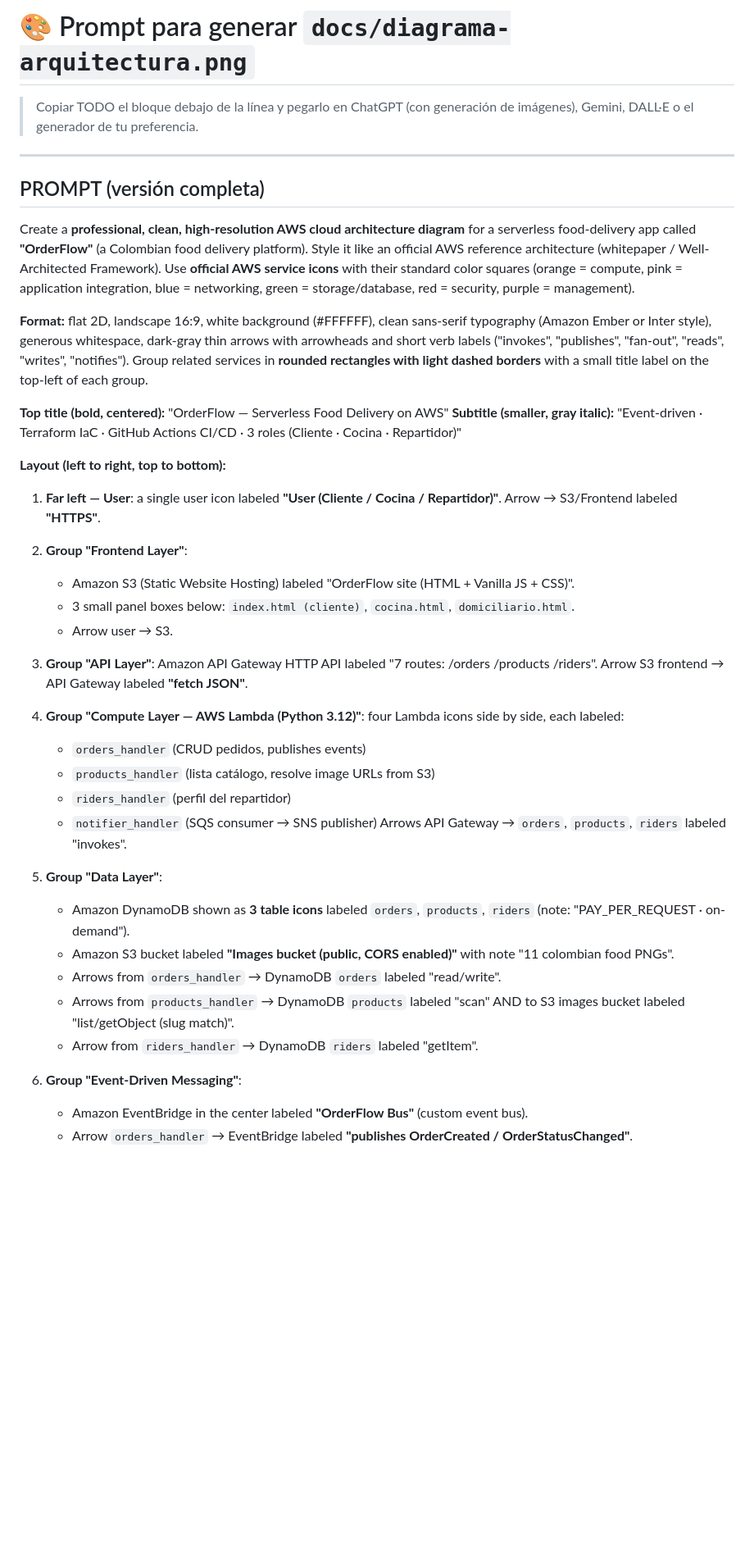
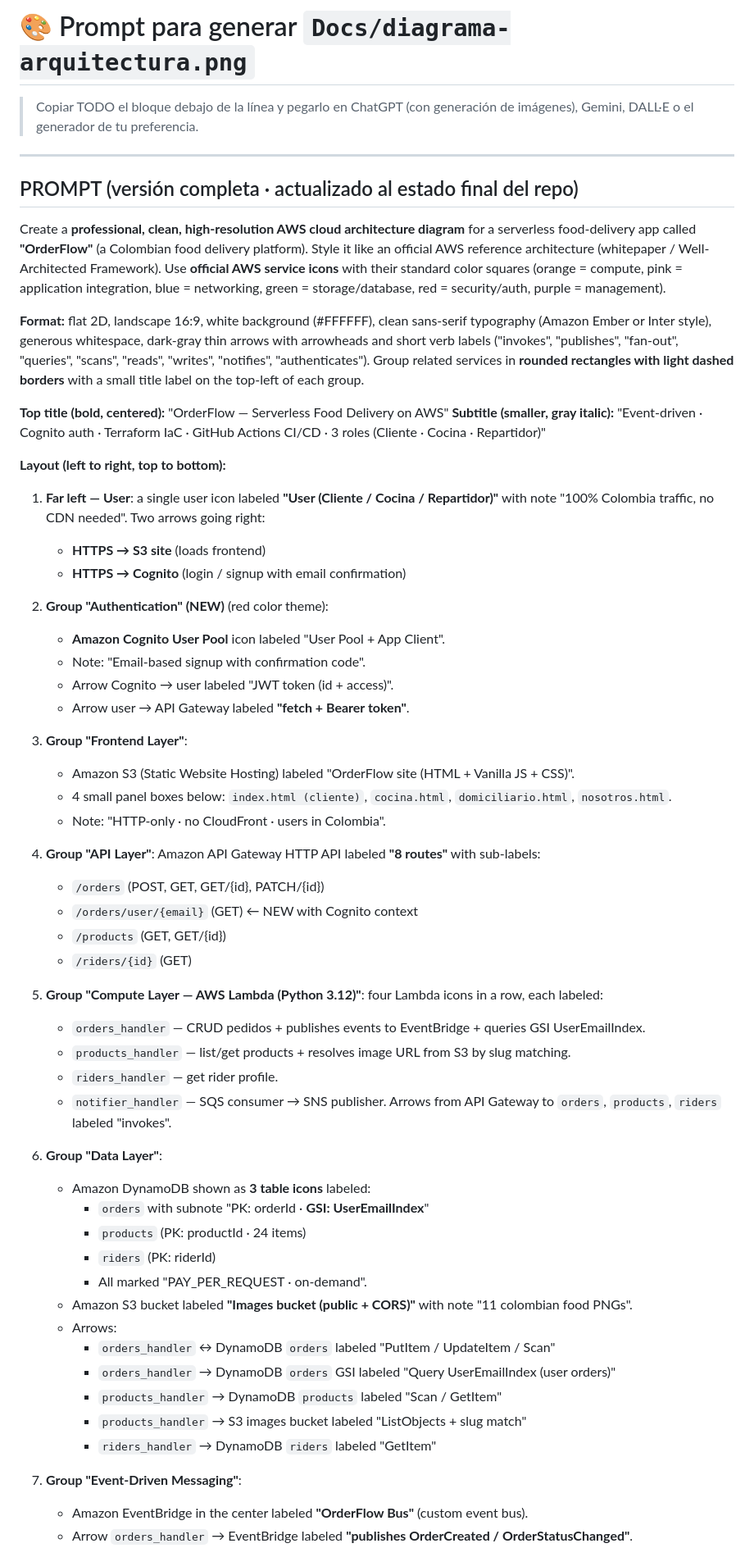
Before and after one commit to Jcastanour/Proyecto-OrderFLow, a Markdown page: Docs/PROMPT_DIAGRAMA.md, the part around one of its changes. Shown at 82% size. Rendered like a GitHub page; blank space fills up the shorter version.

```diff
--- a/Docs/PROMPT_DIAGRAMA.md
+++ b/Docs/PROMPT_DIAGRAMA.md
@@ -1,44 +1,63 @@
-# 🎨 Prompt para generar `docs/diagrama-arquitectura.png`
+# 🎨 Prompt para generar `Docs/diagrama-arquitectura.png`
 
 > Copiar TODO el bloque debajo de la línea y pegarlo en ChatGPT (con generación de imágenes), Gemini, DALL·E o el generador de tu preferencia.
 
 ---
 
-## PROMPT (versión completa)
+## PROMPT (versión completa · actualizado al estado final del repo)
 
-Create a **professional, clean, high-resolution AWS cloud architecture diagram** for a serverless food-delivery app called **"OrderFlow"** (a Colombian food delivery platform). Style it like an official AWS reference architecture (whitepaper / Well-Architected Framework). Use **official AWS service icons** with their standard color squares (orange = compute, pink = application integration, blue = networking, green = storage/database, red = security, purple = management).
+Create a **professional, clean, high-resolution AWS cloud architecture diagram** for a serverless food-delivery app called **"OrderFlow"** (a Colombian food delivery platform). Style it like an official AWS reference architecture (whitepaper / Well-Architected Framework). Use **official AWS service icons** with their standard color squares (orange = compute, pink = application integration, blue = networking, green = storage/database, red = security/auth, purple = management).
 
-**Format:** flat 2D, landscape 16:9, white background (#FFFFFF), clean sans-serif typography (Amazon Ember or Inter style), generous whitespace, dark-gray thin arrows with arrowheads and short verb labels ("invokes", "publishes", "fan-out", "reads", "writes", "notifies"). Group related services in **rounded rectangles with light dashed borders** with a small title label on the top-left of each group.
+**Format:** flat 2D, landscape 16:9, white background (#FFFFFF), clean sans-serif typography (Amazon Ember or Inter style), generous whitespace, dark-gray thin arrows with arrowheads and short verb labels ("invokes", "publishes", "fan-out", "queries", "scans", "reads", "writes", "notifies", "authenticates"). Group related services in **rounded rectangles with light dashed borders** with a small title label on the top-left of each group.
 
 **Top title (bold, centered):** "OrderFlow — Serverless Food Delivery on AWS"
-**Subtitle (smaller, gray italic):** "Event-driven · Terraform IaC · GitHub Actions CI/CD · 3 roles (Cliente · Cocina · Repartidor)"
+**Subtitle (smaller, gray italic):** "Event-driven · Cognito auth · Terraform IaC · GitHub Actions CI/CD · 3 roles (Cliente · Cocina · Repartidor)"
 
 **Layout (left to right, top to bottom):**
 
-1. **Far left — User**: a single user icon labeled **"User (Cliente / Cocina / Repartidor)"**. Arrow → S3/Frontend labeled **"HTTPS"**.
+1. **Far left — User**: a single user icon labeled **"User (Cliente / Cocina / Repartidor)"** with note "100% Colombia traffic, no CDN needed". Two arrows going right:
+   - **HTTPS → S3 site** (loads frontend)
+   - **HTTPS → Cognito** (login / signup with email confirmation)
 
-2. **Group "Frontend Layer"**:
+2. **Group "Authentication" (NEW)** (red color theme):
+   - **Amazon Cognito User Pool** icon labeled "User Pool + App Client".
+   - Note: "Email-based signup with confirmation code".
+   - Arrow Cognito → user labeled "JWT token (id + access)".
+   - Arrow user → API Gateway labeled **"fetch + Bearer token"**.
+
+3. **Group "Frontend Layer"**:
    - Amazon S3 (Static Website Hosting) labeled "OrderFlow site (HTML + Vanilla JS + CSS)".
-   - 3 small panel boxes below: `index.html (cliente)`, `cocina.html`, `domiciliario.html`.
-   - Arrow user → S3.
+   - 4 small panel boxes below: `index.html (cliente)`, `cocina.html`, `domiciliario.html`, `nosotros.html`.
+   - Note: "HTTP-only · no CloudFront · users in Colombia".
 
-3. **Group "API Layer"**: Amazon API Gateway HTTP API labeled "7 routes: /orders /products /riders". Arrow S3 frontend → API Gateway labeled **"fetch JSON"**.
+4. **Group "API Layer"**: Amazon API Gateway HTTP API labeled **"8 routes"** with sub-labels:
+   - `/orders` (POST, GET, GET/{id}, PATCH/{id})
+   - `/orders/user/{email}` (GET) ← NEW with Cognito context
+   - `/products` (GET, GET/{id})
+   - `/riders/{id}` (GET)
 
-4. **Group "Compute Layer — AWS Lambda (Python 3.12)"**: four Lambda icons side by side, each labeled:
-   - `orders_handler` (CRUD pedidos, publishes events)
-   - `products_handler` (lista catálogo, resolve image URLs from S3)
-   - `riders_handler` (perfil del repartidor)
-   - `notifier_handler` (SQS consumer → SNS publisher)
-   Arrows API Gateway → `orders`, `products`, `riders` labeled "invokes".
+5. **Group "Compute Layer — AWS Lambda (Python 3.12)"**: four Lambda icons in a row, each labeled:
+   - `orders_handler` — CRUD pedidos + publishes events to EventBridge + queries GSI UserEmailIndex.
+   - `products_handler` — list/get products + resolves image URL from S3 by slug matching.
+   - `riders_handler` — get rider profile.
+   - `notifier_handler` — SQS consumer → SNS publisher.
+   Arrows from API Gateway to `orders`, `products`, `riders` labeled "invokes".
 
-5. **Group "Data Layer"**:
-   - Amazon DynamoDB shown as **3 table icons** labeled `orders`, `products`, `riders` (note: "PAY_PER_REQUEST · on-demand").
-   - Amazon S3 bucket labeled **"Images bucket (public, CORS enabled)"** with note "11 colombian food PNGs".
-   - Arrows from `orders_handler` → DynamoDB `orders` labeled "read/write".
-   - Arrows from `products_handler` → DynamoDB `products` labeled "scan" AND to S3 images bucket labeled "list/getObject (slug match)".
-   - Arrow from `riders_handler` → DynamoDB `riders` labeled "getItem".
+6. **Group "Data Layer"**:
+   - Amazon DynamoDB shown as **3 table icons** labeled:
+     - `orders` with subnote "PK: orderId · **GSI: UserEmailIndex**"
+     - `products` (PK: productId · 24 items)
+     - `riders` (PK: riderId)
+     - All marked "PAY_PER_REQUEST · on-demand".
+   - Amazon S3 bucket labeled **"Images bucket (public + CORS)"** with note "11 colombian food PNGs".
+   - Arrows:
+     - `orders_handler` ↔ DynamoDB `orders` labeled "PutItem / UpdateItem / Scan"
+     - `orders_handler` → DynamoDB `orders` GSI labeled "Query UserEmailIndex (user orders)"
+     - `products_handler` → DynamoDB `products` labeled "Scan / GetItem"
+     - `products_handler` → S3 images bucket labeled "ListObjects + slug match"
+     - `riders_handler` → DynamoDB `riders` labeled "GetItem"
 
-6. **Group "Event-Driven Messaging"**:
+7. **Group "Event-Driven Messaging"**:
    - Amazon EventBridge in the center labeled **"OrderFlow Bus"** (custom event bus).
    - Arrow `orders_handler` → EventBridge labeled **"publishes OrderCreated / OrderStatusChanged"**.
    - Fan-out from EventBridge to:
```
Also changed, not shown: other parts of Docs/PROMPT_DIAGRAMA.md (+37 -17 lines), Docs/CONTEXTO_PARA_CALCULADORA_COSTOS.md (added, +367 -0 lines), README.md (+56 -39 lines), Docs/PROMPT_IMAGENES.md (renamed from prompt-gemini-imagenes.md), Docs/arquitectura.png (added), 7 other files.
